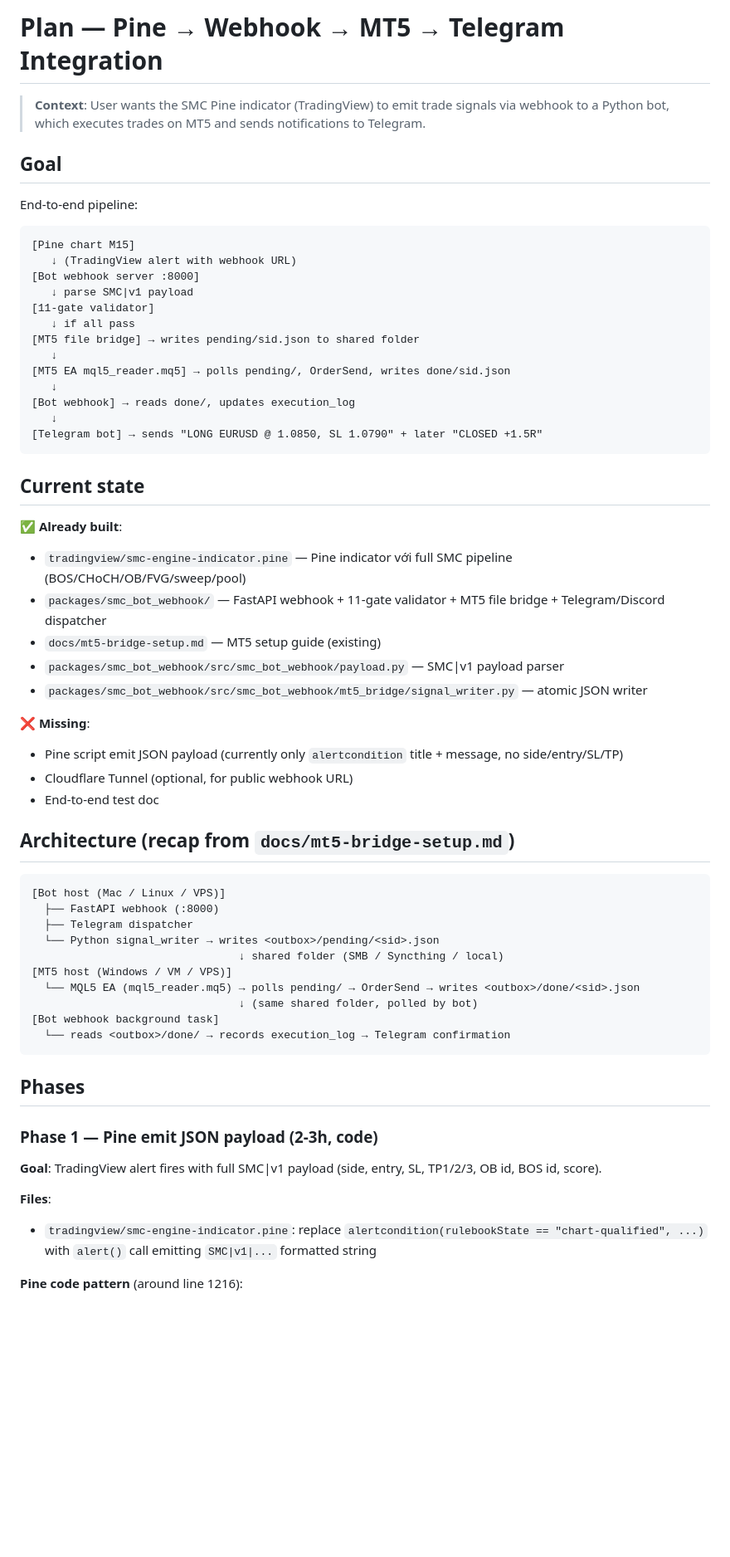
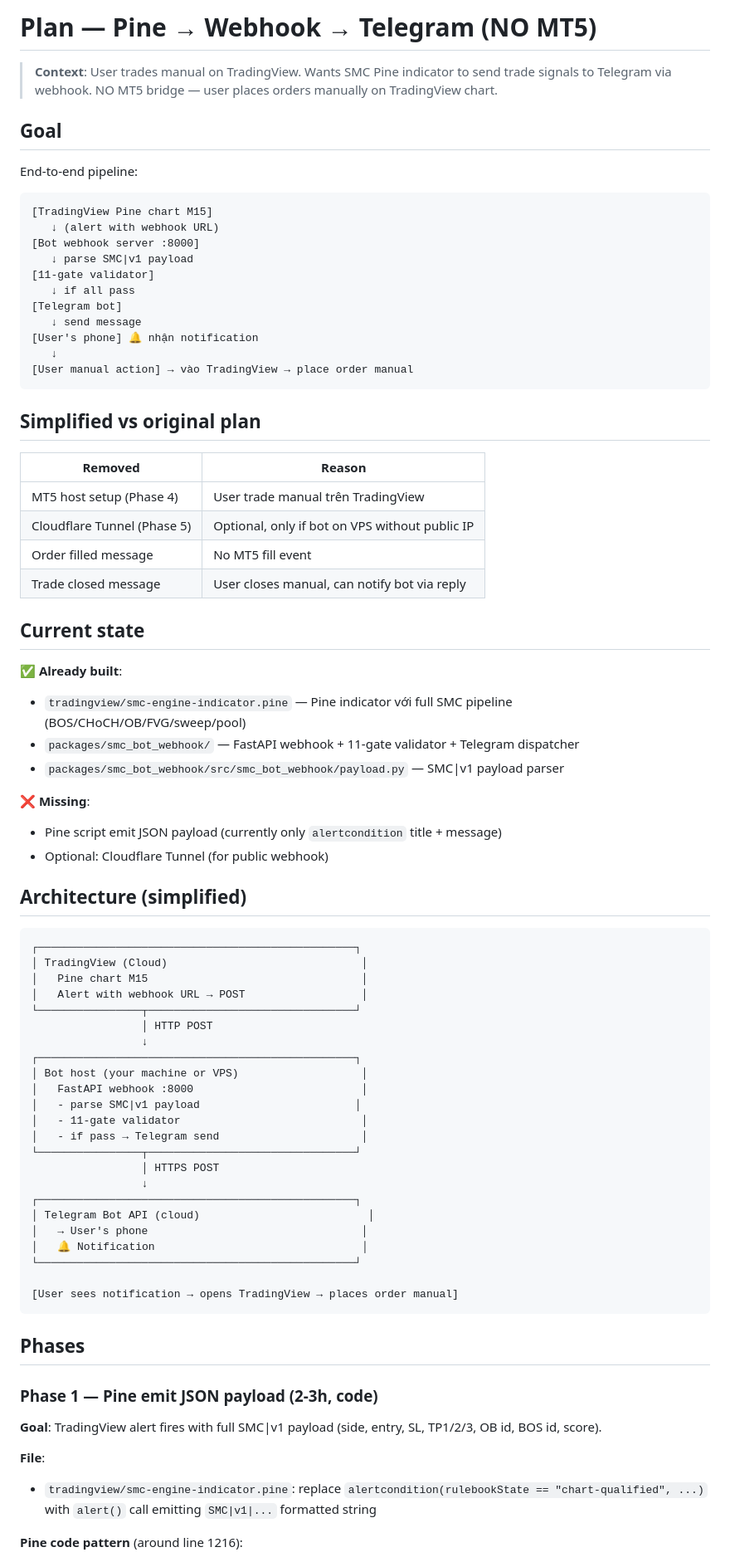
Before and after one commit to hieuspaceos/smc-ftmo, a Markdown page: plans/260831-XXXX-pine-telegram-integration/plan.md, the part around one of its changes. Shown at 83% size. Drawn GitHub-style; blank space fills up the shorter version.

````diff
--- a/plans/260831-XXXX-pine-telegram-integration/plan.md
+++ b/plans/260831-XXXX-pine-telegram-integration/plan.md
@@ -1,55 +1,72 @@
-# Plan — Pine → Webhook → MT5 → Telegram Integration
+# Plan — Pine → Webhook → Telegram (NO MT5)
 
-> **Context**: User wants the SMC Pine indicator (TradingView) to emit
-> trade signals via webhook to a Python bot, which executes trades on
-> MT5 and sends notifications to Telegram.
+> **Context**: User trades manual on TradingView. Wants SMC Pine
+> indicator to send trade signals to Telegram via webhook. NO MT5
+> bridge — user places orders manually on TradingView chart.
 
 ## Goal
 
 End-to-end pipeline:
 ```
-[Pine chart M15]
-   ↓ (TradingView alert with webhook URL)
+[TradingView Pine chart M15]
+   ↓ (alert with webhook URL)
 [Bot webhook server :8000]
    ↓ parse SMC|v1 payload
 [11-gate validator]
    ↓ if all pass
-[MT5 file bridge] → writes pending/sid.json to shared folder
+[Telegram bot]
+   ↓ send message
+[User's phone] 🔔 nhận notification
    ↓
-[MT5 EA mql5_reader.mq5] → polls pending/, OrderSend, writes done/sid.json
-   ↓
-[Bot webhook] → reads done/, updates execution_log
-   ↓
-[Telegram bot] → sends "LONG EURUSD @ 1.0850, SL 1.0790" + later "CLOSED +1.5R"
+[User manual action] → vào TradingView → place order manual
 ```
+
+## Simplified vs original plan
+
+| Removed | Reason |
+|---|---|
+| MT5 host setup (Phase 4) | User trade manual trên TradingView |
+| Cloudflare Tunnel (Phase 5) | Optional, only if bot on VPS without public IP |
+| Order filled message | No MT5 fill event |
+| Trade closed message | User closes manual, can notify bot via reply |
 
 ## Current state
 
 ✅ **Already built**:
 - `tradingview/smc-engine-indicator.pine` — Pine indicator với full SMC pipeline (BOS/CHoCH/OB/FVG/sweep/pool)
-- `packages/smc_bot_webhook/` — FastAPI webhook + 11-gate validator + MT5 file bridge + Telegram/Discord dispatcher
-- `docs/mt5-bridge-setup.md` — MT5 setup guide (existing)
+- `packages/smc_bot_webhook/` — FastAPI webhook + 11-gate validator + Telegram dispatcher
 - `packages/smc_bot_webhook/src/smc_bot_webhook/payload.py` — SMC|v1 payload parser
-- `packages/smc_bot_webhook/src/smc_bot_webhook/mt5_bridge/signal_writer.py` — atomic JSON writer
 
 ❌ **Missing**:
-- Pine script emit JSON payload (currently only `alertcondition` title + message, no side/entry/SL/TP)
-- Cloudflare Tunnel (optional, for public webhook URL)
-- End-to-end test doc
+- Pine script emit JSON payload (currently only `alertcondition` title + message)
+- Optional: Cloudflare Tunnel (for public webhook)
 
-## Architecture (recap from `docs/mt5-bridge-setup.md`)
+## Architecture (simplified)
 
 ```
-[Bot host (Mac / Linux / VPS)]
-  ├── FastAPI webhook (:8000)
-  ├── Telegram dispatcher
-  └── Python signal_writer → writes <outbox>/pending/<sid>.json
-                                ↓ shared folder (SMB / Syncthing / local)
-[MT5 host (Windows / VM / VPS)]
-  └── MQL5 EA (mql5_reader.mq5) → polls pending/ → OrderSend → writes <outbox>/done/<sid>.json
-                                ↓ (same shared folder, polled by bot)
-[Bot webhook background task]
-  └── reads <outbox>/done/ → records execution_log → Telegram confirmation
+┌─────────────────────────────────────────────────┐
+│ TradingView (Cloud)                              │
+│   Pine chart M15                                 │
+│   Alert with webhook URL → POST                  │
+└────────────────┬────────────────────────────────┘
+                 │ HTTP POST
+                 ↓
+┌─────────────────────────────────────────────────┐
+│ Bot host (your machine or VPS)                   │
+│   FastAPI webhook :8000                          │
+│   - parse SMC|v1 payload                        │
+│   - 11-gate validator                            │
+│   - if pass → Telegram send                      │
+└────────────────┬────────────────────────────────┘
+                 │ HTTPS POST
+                 ↓
+┌─────────────────────────────────────────────────┐
+│ Telegram Bot API (cloud)                          │
+│   → User's phone                                 │
+│   🔔 Notification                                │
+└─────────────────────────────────────────────────┘
+
+[User sees notification → opens TradingView → places order manual]
 ```
 
 ## Phases
@@ -57,7 +74,7 @@ End-to-end pipeline:
 ### Phase 1 — Pine emit JSON payload (2-3h, code)
 **Goal**: TradingView alert fires with full SMC|v1 payload (side, entry, SL, TP1/2/3, OB id, BOS id, score).
 
-**Files**:
+**File**:
 - `tradingview/smc-engine-indicator.pine`: replace `alertcondition(rulebookState == "chart-qualified", ...)` with `alert()` call emitting `SMC|v1|...` formatted string
 
 **Pine code pattern** (around line 1216):
````
Also changed, not shown: other parts of plans/260831-XXXX-pine-telegram-integration/plan.md (+99 -63 lines).
